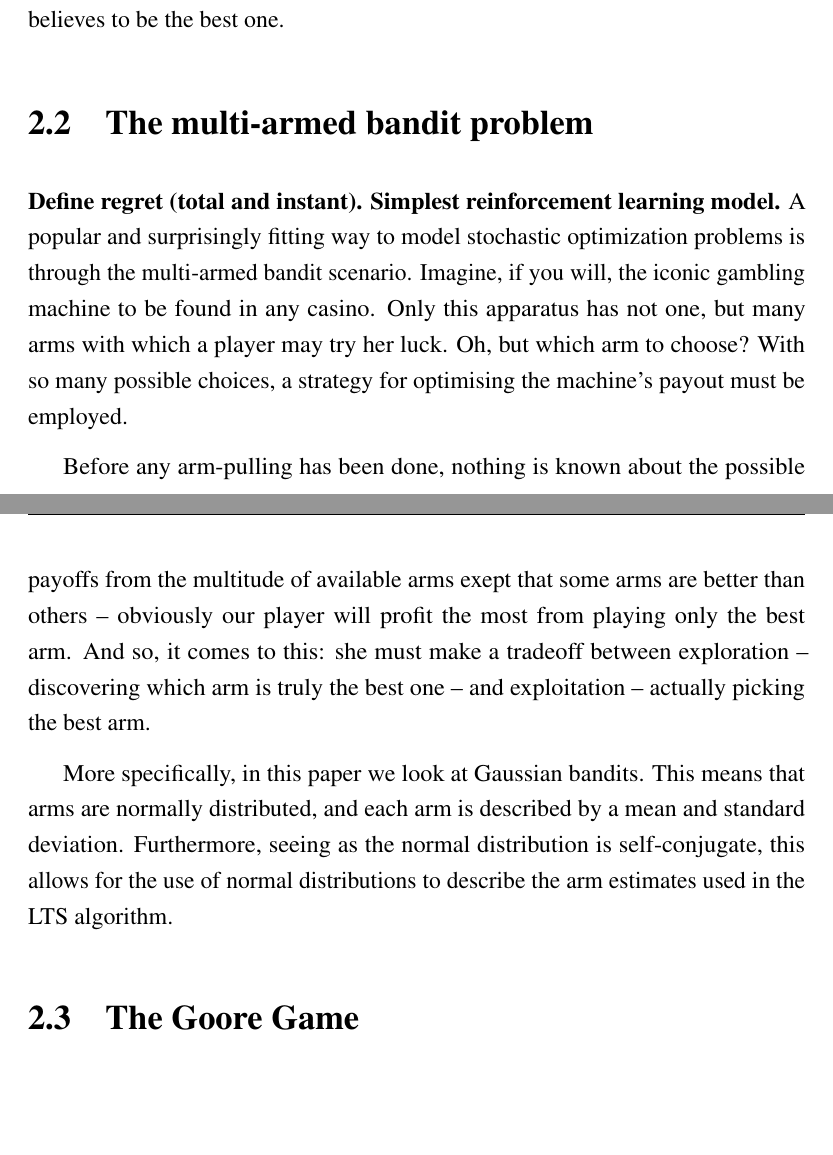
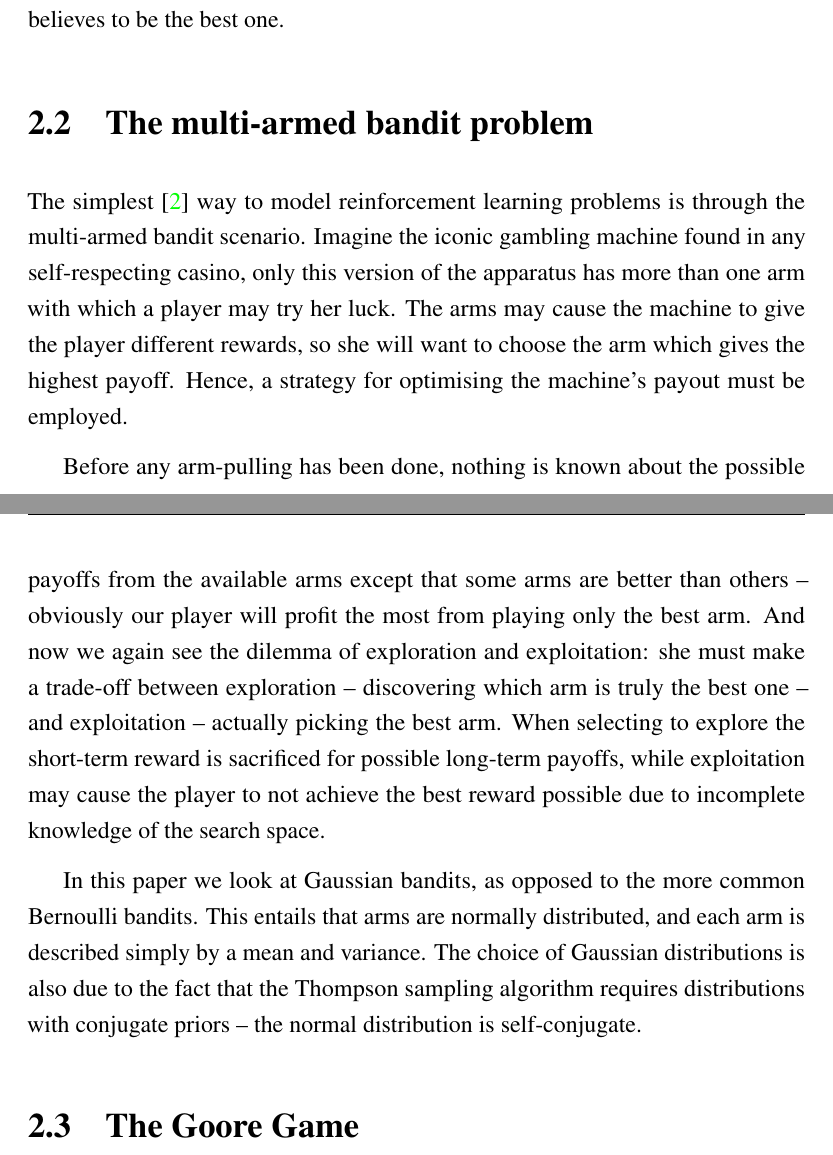
Before and after one commit to zkf/noisy, a LaTeX document (report/report.tex, which reads report/background.tex): two parts of pages 11 and 12 of 28, joined at a grey line, cut so that both start at the same text, the shorter picture padded with empty space. Compiled offline with pdfLaTeX.

Commit message:
rewrite section 2.2

```diff
--- a/report/background.tex
+++ b/report/background.tex
@@ -29,25 +29,19 @@ Actions have variable rewards associated with them, and exploration is needed to
 Thus the agent has to decide on whether to continue exploration -- to get a clearer picture of which action is the optimal one -- or to exploit the knowledge it already has acquired and select the action it currently believes to be the best one.
 
 \section{The multi-armed bandit problem}
-\textbf{Define regret (total and instant). Simplest reinforcement learning model.}
-A popular and surprisingly fitting way to model stochastic optimization problems
-is through the multi-armed bandit scenario. Imagine, if you will, the iconic
-gambling machine to be found in any casino. Only this apparatus has not one, but
-many arms with which a player may try her luck. Oh, but which arm to choose?
-With so many possible choices, a strategy for optimising the machine’s payout
-must be employed.
+The simplest \cite{Kaelbling1996} way to model reinforcement learning problems is through the multi-armed bandit scenario.
+Imagine the iconic gambling machine found in any self-respecting casino, only this version of the apparatus has more than one arm with which a player may try her luck.
+The arms may cause the machine to give the player different rewards, so she will want to choose the arm which gives the highest payoff.
+Hence, a strategy for optimising the machine's payout must be employed.
 
-Before any arm-pulling has been done, nothing is known about the possible
-payoffs from the multitude of available arms exept that some arms are better
-than others -- obviously our player will profit the most from playing only the
-best arm. And so, it comes to this: she must make a tradeoff between exploration
--- discovering which arm is truly the best one -- and exploitation -- actually
-picking the best arm.
+Before any arm-pulling has been done, nothing is known about the possible payoffs from the available arms except that some arms are better than others -- obviously our player will profit the most from playing only the best arm.
+And now we again see the dilemma of exploration and exploitation: she must make a trade-off between exploration
+-- discovering which arm is truly the best one -- and exploitation -- actually picking the best arm.
+When selecting to explore the short-term reward is sacrificed for possible long-term payoffs, while exploitation may cause the player to not achieve the best reward possible due to incomplete knowledge of the search space.
 
-More specifically, in this paper we look at Gaussian bandits.
-This means that arms are normally distributed, and each arm is described by a mean and standard deviation.
-Furthermore, seeing as the normal distribution is self-conjugate, this allows for the
-use of normal distributions to describe the arm estimates used in the LTS algorithm.
+In this paper we look at Gaussian bandits, as opposed to the more common Bernoulli bandits.
+This entails that arms are normally distributed, and each arm is described simply by a mean and variance.
+The choice of Gaussian distributions is also due to the fact that the Thompson sampling algorithm requires distributions with conjugate priors -- the normal distribution is self-conjugate.
 
 \section{The Goore Game}
 Introduced by Tsetlin in 1973, the Goore game is a cooperation game where each
```
